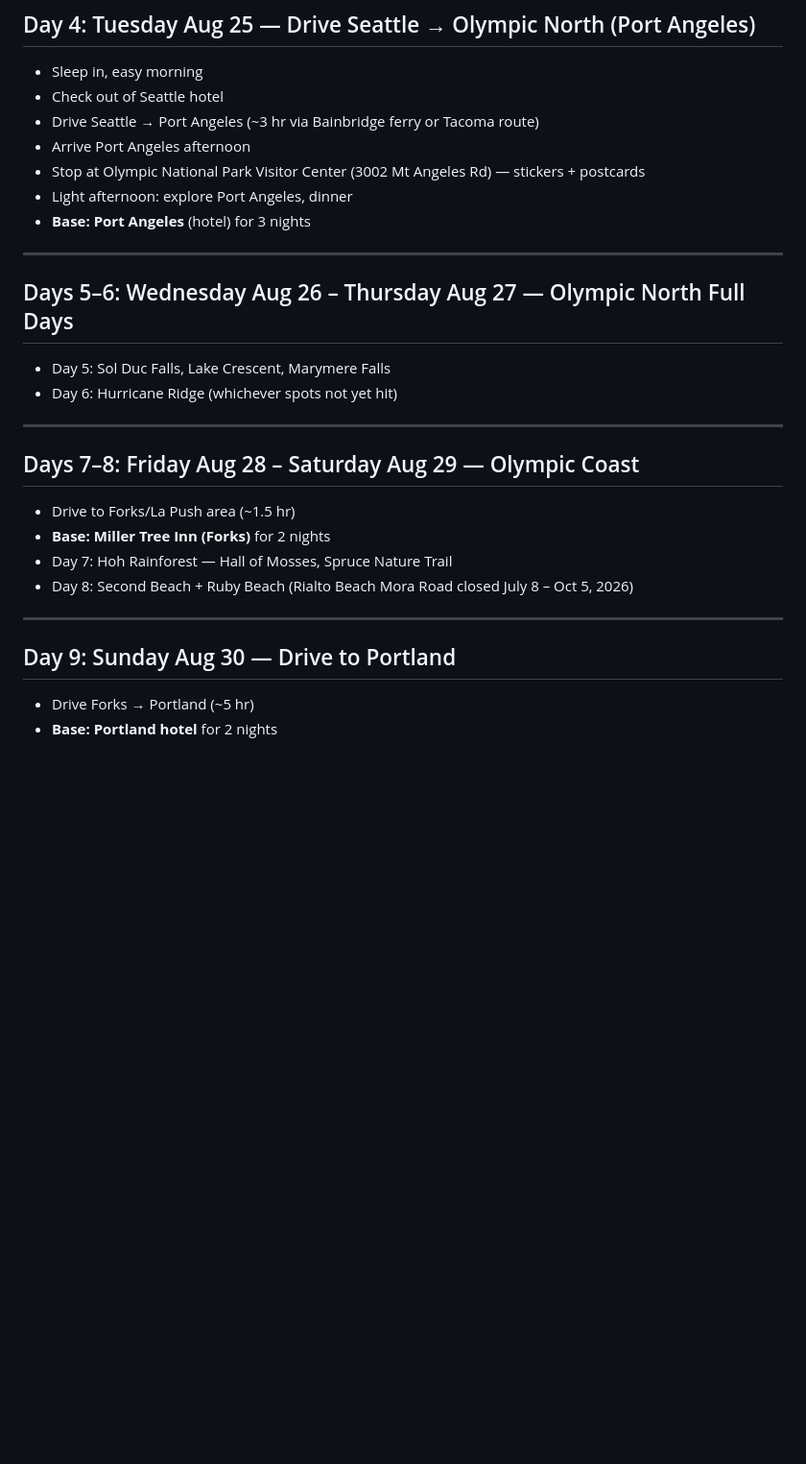
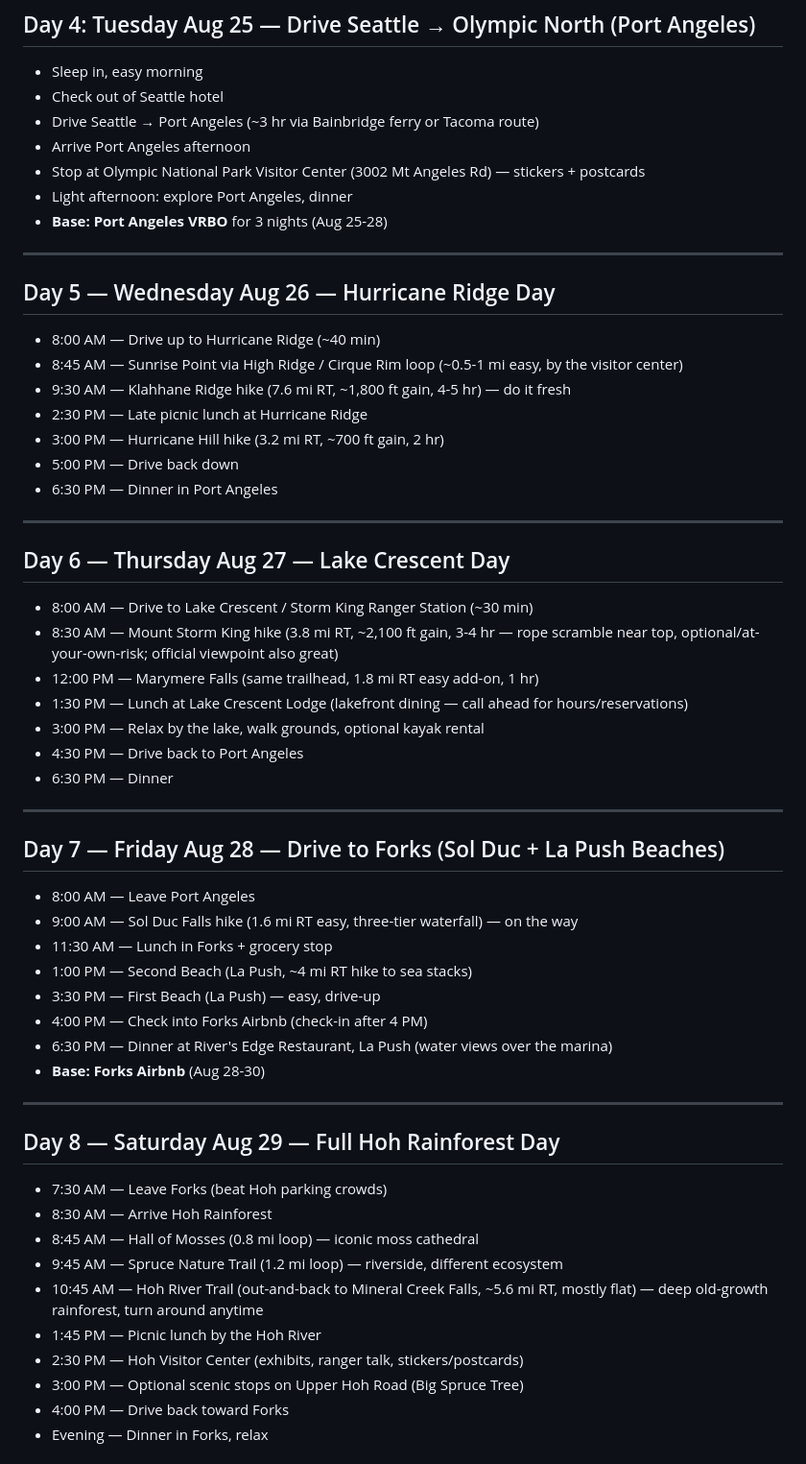
Before and after one commit to rramboer/site, a Markdown page: pnw-trip/pacific-northwest-vacation.md, the part around one of its changes. Shown at 96% size. Rendered like a GitHub page; blank space fills up the shorter version.

```diff
--- a/pnw-trip/pacific-northwest-vacation.md
+++ b/pnw-trip/pacific-northwest-vacation.md
@@ -69,27 +71,57 @@
 - Arrive Port Angeles afternoon
 - Stop at Olympic National Park Visitor Center (3002 Mt Angeles Rd) — stickers + postcards
 - Light afternoon: explore Port Angeles, dinner
-- **Base: Port Angeles** (hotel) for 3 nights
+- **Base: Port Angeles VRBO** for 3 nights (Aug 25-28)
 
 ---
 
-## Days 5–6: Wednesday Aug 26 – Thursday Aug 27 — Olympic North Full Days
+## Day 5 — Wednesday Aug 26 — Hurricane Ridge Day
 
-- Day 5: Sol Duc Falls, Lake Crescent, Marymere Falls
-- Day 6: Hurricane Ridge (whichever spots not yet hit)
+- 8:00 AM — Drive up to Hurricane Ridge (~40 min)
+- 8:45 AM — Sunrise Point via High Ridge / Cirque Rim loop (~0.5-1 mi easy, by the visitor center)
+- 9:30 AM — Klahhane Ridge hike (7.6 mi RT, ~1,800 ft gain, 4-5 hr) — do it fresh
+- 2:30 PM — Late picnic lunch at Hurricane Ridge
+- 3:00 PM — Hurricane Hill hike (3.2 mi RT, ~700 ft gain, 2 hr)
+- 5:00 PM — Drive back down
+- 6:30 PM — Dinner in Port Angeles
 
 ---
 
-## Days 7–8: Friday Aug 28 – Saturday Aug 29 — Olympic Coast
+## Day 6 — Thursday Aug 27 — Lake Crescent Day
 
-- Drive to Forks/La Push area (~1.5 hr)
-- **Base: Miller Tree Inn (Forks)** for 2 nights
-- Day 7: Hoh Rainforest — Hall of Mosses, Spruce Nature Trail
-- Day 8: Second Beach + Ruby Beach (Rialto Beach Mora Road closed July 8 – Oct 5, 2026)
+- 8:00 AM — Drive to Lake Crescent / Storm King Ranger Station (~30 min)
+- 8:30 AM — Mount Storm King hike (3.8 mi RT, ~2,100 ft gain, 3-4 hr — rope scramble near top, optional/at-your-own-risk; official viewpoint also great)
+- 12:00 PM — Marymere Falls (same trailhead, 1.8 mi RT easy add-on, 1 hr)
+- 1:30 PM — Lunch at Lake Crescent Lodge (lakefront dining — call ahead for hours/reservations)
+- 3:00 PM — Relax by the lake, walk grounds, optional kayak rental
+- 4:30 PM — Drive back to Port Angeles
+- 6:30 PM — Dinner
 
 ---
 
-## Day 9: Sunday Aug 30 — Drive to Portland
+## Day 7 — Friday Aug 28 — Drive to Forks (Sol Duc + La Push Beaches)
 
-- Drive Forks → Portland (~5 hr)
-- **Base: Portland hotel** for 2 nights
+- 8:00 AM — Leave Port Angeles
+- 9:00 AM — Sol Duc Falls hike (1.6 mi RT easy, three-tier waterfall) — on the way
+- 11:30 AM — Lunch in Forks + grocery stop
+- 1:00 PM — Second Beach (La Push, ~4 mi RT hike to sea stacks)
+- 3:30 PM — First Beach (La Push) — easy, drive-up
+- 4:00 PM — Check into Forks Airbnb (check-in after 4 PM)
+- 6:30 PM — Dinner at River's Edge Restaurant, La Push (water views over the marina)
+- **Base: Forks Airbnb** (Aug 28-30)
+
+---
+
+## Day 8 — Saturday Aug 29 — Full Hoh Rainforest Day
+
+- 7:30 AM — Leave Forks (beat Hoh parking crowds)
+- 8:30 AM — Arrive Hoh Rainforest
+- 8:45 AM — Hall of Mosses (0.8 mi loop) — iconic moss cathedral
+- 9:45 AM — Spruce Nature Trail (1.2 mi loop) — riverside, different ecosystem
+- 10:45 AM — Hoh River Trail (out-and-back to Mineral Creek Falls, ~5.6 mi RT, mostly flat) — deep old-growth rainforest, turn around anytime
+- 1:45 PM — Picnic lunch by the Hoh River
+- 2:30 PM — Hoh Visitor Center (exhibits, ranger talk, stickers/postcards)
+- 3:00 PM — Optional scenic stops on Upper Hoh Road (Big Spruce Tree)
+- 4:00 PM — Drive back toward Forks
+- Evening — Dinner in Forks, relax
+
```
Also changed, not shown: other parts of pnw-trip/pacific-northwest-vacation.md (+51 -29 lines).
